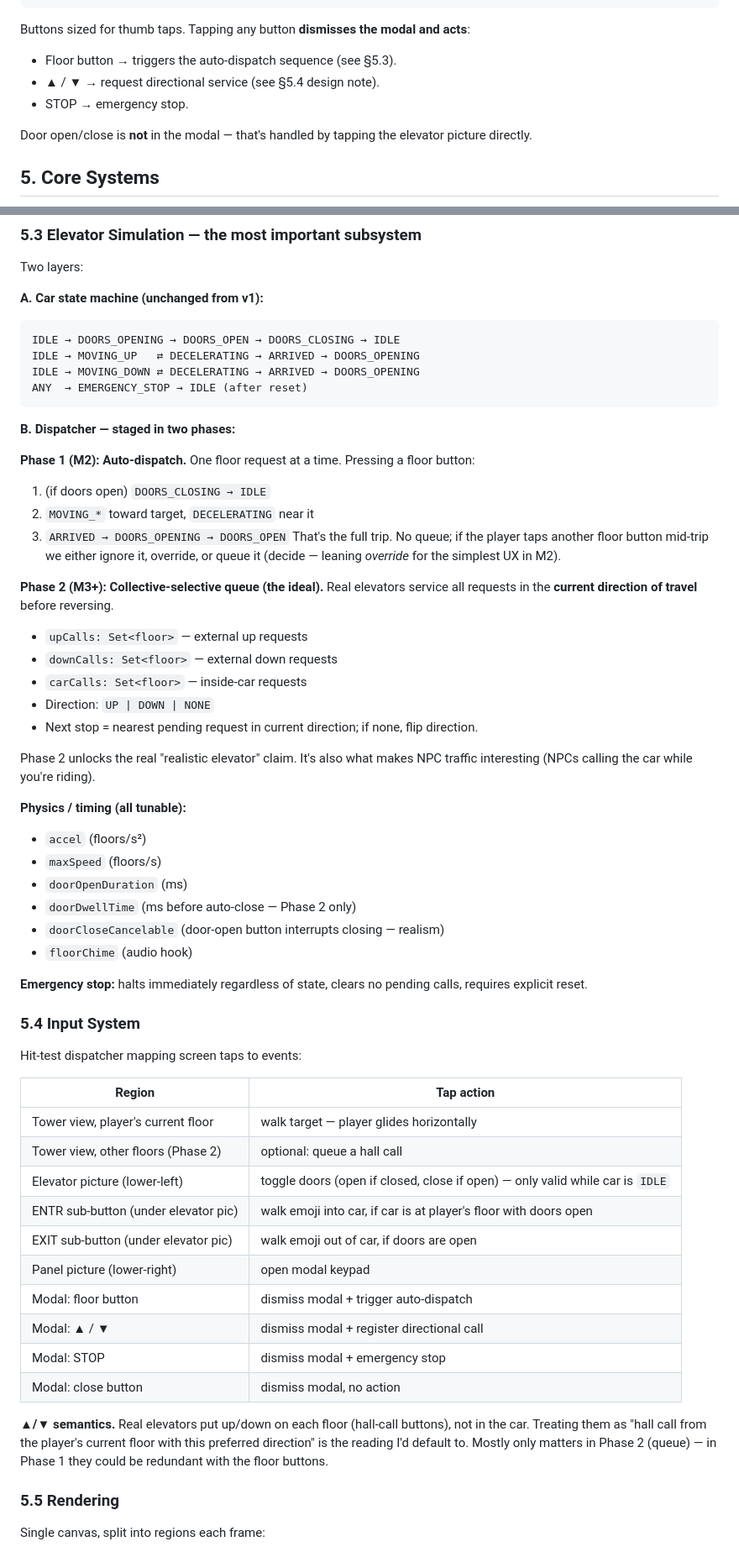
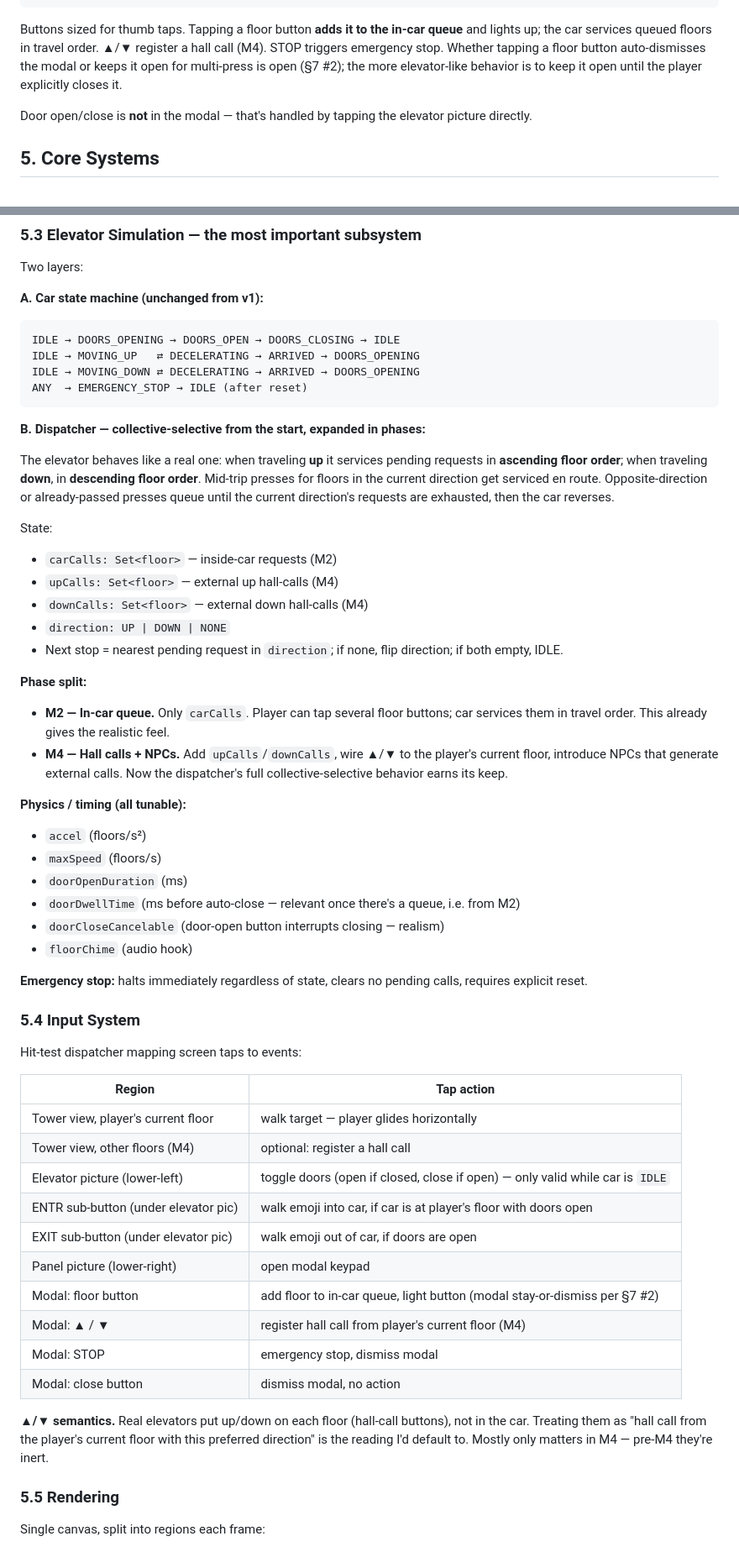
Before and after one commit to Syntaxswine/elevator-simulator, a Markdown page: proposal.md, 2 parts joined by grey strips. Shown at 84% size. Rendered like a GitHub page.

````diff
--- a/proposal.md
+++ b/proposal.md
@@ -105,10 +109,7 @@ When the player taps the panel picture (lower-right), a modal overlay covers the
 └──────────────────────────────────┘
 ```
 
-Buttons sized for thumb taps. Tapping any button **dismisses the modal and acts**:
-- Floor button → triggers the auto-dispatch sequence (see §5.3).
-- ▲ / ▼ → request directional service (see §5.4 design note).
-- STOP → emergency stop.
+Buttons sized for thumb taps. Tapping a floor button **adds it to the in-car queue** and lights up; the car services queued floors in travel order. ▲/▼ register a hall call (M4). STOP triggers emergency stop. Whether tapping a floor button auto-dismisses the modal or keeps it open for multi-press is open (§7 #2); the more elevator-like behavior is to keep it open until the player explicitly closes it.
 
 Door open/close is **not** in the modal — that's handled by tapping the elevator picture directly.
 
@@ -146,28 +147,26 @@ IDLE → MOVING_DOWN ⇄ DECELERATING → ARRIVED → DOORS_OPENING
 ANY  → EMERGENCY_STOP → IDLE (after reset)
 ```
 
-**B. Dispatcher — staged in two phases:**
+**B. Dispatcher — collective-selective from the start, expanded in phases:**
 
-**Phase 1 (M2): Auto-dispatch.** One floor request at a time. Pressing a floor button:
-1. (if doors open) `DOORS_CLOSING → IDLE`
-2. `MOVING_*` toward target, `DECELERATING` near it
-3. `ARRIVED → DOORS_OPENING → DOORS_OPEN`
-That's the full trip. No queue; if the player taps another floor button mid-trip we either ignore it, override, or queue it (decide — leaning *override* for the simplest UX in M2).
+The elevator behaves like a real one: when traveling **up** it services pending requests in **ascending floor order**; when traveling **down**, in **descending floor order**. Mid-trip presses for floors in the current direction get serviced en route. Opposite-direction or already-passed presses queue until the current direction's requests are exhausted, then the car reverses.
 
-**Phase 2 (M3+): Collective-selective queue (the ideal).** Real elevators service all requests in the **current direction of travel** before reversing.
-- `upCalls: Set<floor>` — external up requests
-- `downCalls: Set<floor>` — external down requests
-- `carCalls: Set<floor>` — inside-car requests
-- Direction: `UP | DOWN | NONE`
-- Next stop = nearest pending request in current direction; if none, flip direction.
+State:
+- `carCalls: Set<floor>` — inside-car requests (M2)
+- `upCalls: Set<floor>` — external up hall-calls (M4)
+- `downCalls: Set<floor>` — external down hall-calls (M4)
+- `direction: UP | DOWN | NONE`
+- Next stop = nearest pending request in `direction`; if none, flip direction; if both empty, IDLE.
 
-Phase 2 unlocks the real "realistic elevator" claim. It's also what makes NPC traffic interesting (NPCs calling the car while you're riding).
+**Phase split:**
+- **M2 — In-car queue.** Only `carCalls`. Player can tap several floor buttons; car services them in travel order. This already gives the realistic feel.
+- **M4 — Hall calls + NPCs.** Add `upCalls`/`downCalls`, wire ▲/▼ to the player's current floor, introduce NPCs that generate external calls. Now the dispatcher's full collective-selective behavior earns its keep.
 
 **Physics / timing (all tunable):**
 - `accel` (floors/s²)
 - `maxSpeed` (floors/s)
 - `doorOpenDuration` (ms)
-- `doorDwellTime` (ms before auto-close — Phase 2 only)
+- `doorDwellTime` (ms before auto-close — relevant once there's a queue, i.e. from M2)
 - `doorCloseCancelable` (door-open button interrupts closing — realism)
 - `floorChime` (audio hook)
 
@@ -180,17 +179,17 @@ Hit-test dispatcher mapping screen taps to events:
 | Region | Tap action |
 |---|---|
 | Tower view, player's current floor | walk target — player glides horizontally |
-| Tower view, other floors (Phase 2) | optional: queue a hall call |
+| Tower view, other floors (M4) | optional: register a hall call |
 | Elevator picture (lower-left) | toggle doors (open if closed, close if open) — only valid while car is `IDLE` |
 | ENTR sub-button (under elevator pic) | walk emoji into car, if car is at player's floor with doors open |
 | EXIT sub-button (under elevator pic) | walk emoji out of car, if doors are open |
 | Panel picture (lower-right) | open modal keypad |
-| Modal: floor button | dismiss modal + trigger auto-dispatch |
-| Modal: ▲ / ▼ | dismiss modal + register directional call |
-| Modal: STOP | dismiss modal + emergency stop |
+| Modal: floor button | add floor to in-car queue, light button (modal stay-or-dismiss per §7 #2) |
+| Modal: ▲ / ▼ | register hall call from player's current floor (M4) |
+| Modal: STOP | emergency stop, dismiss modal |
 | Modal: close button | dismiss modal, no action |
 
-**▲/▼ semantics.** Real elevators put up/down on each floor (hall-call buttons), not in the car. Treating them as "hall call from the player's current floor with this preferred direction" is the reading I'd default to. Mostly only matters in Phase 2 (queue) — in Phase 1 they could be redundant with the floor buttons.
+**▲/▼ semantics.** Real elevators put up/down on each floor (hall-call buttons), not in the car. Treating them as "hall call from the player's current floor with this preferred direction" is the reading I'd default to. Mostly only matters in M4 — pre-M4 they're inert.
 
 ### 5.5 Rendering
 
````
Also changed, not shown: other parts of proposal.md (+18 -14 lines).
